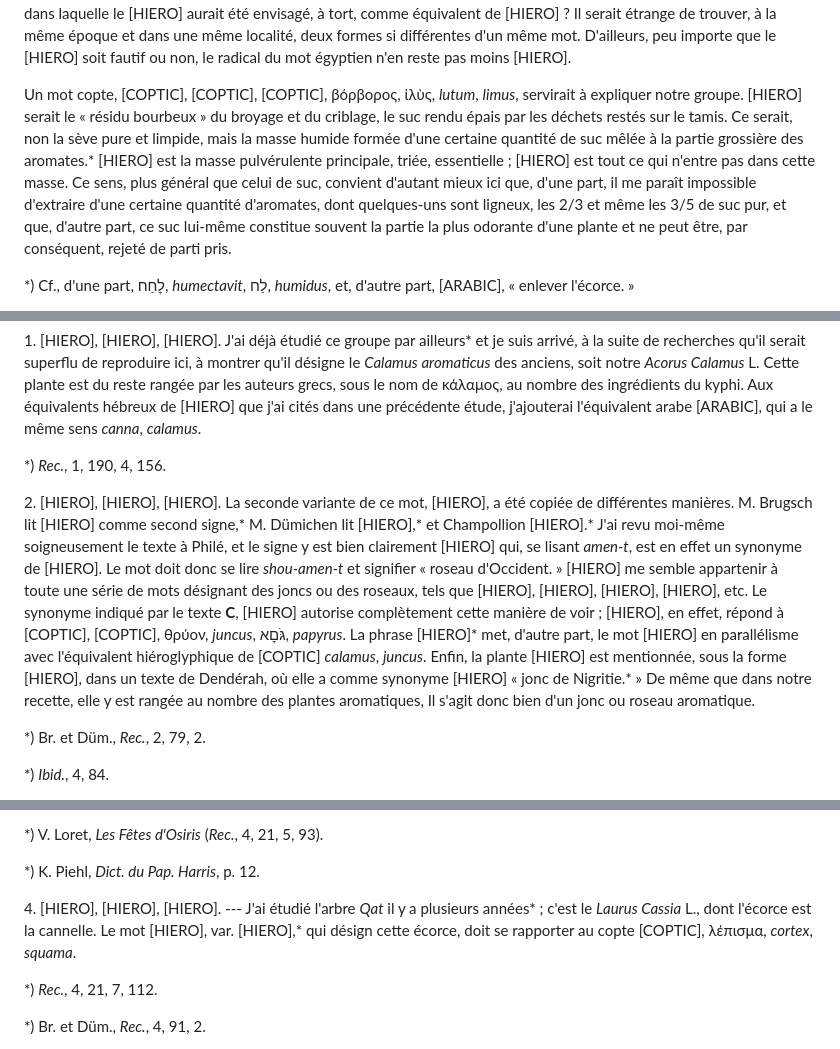
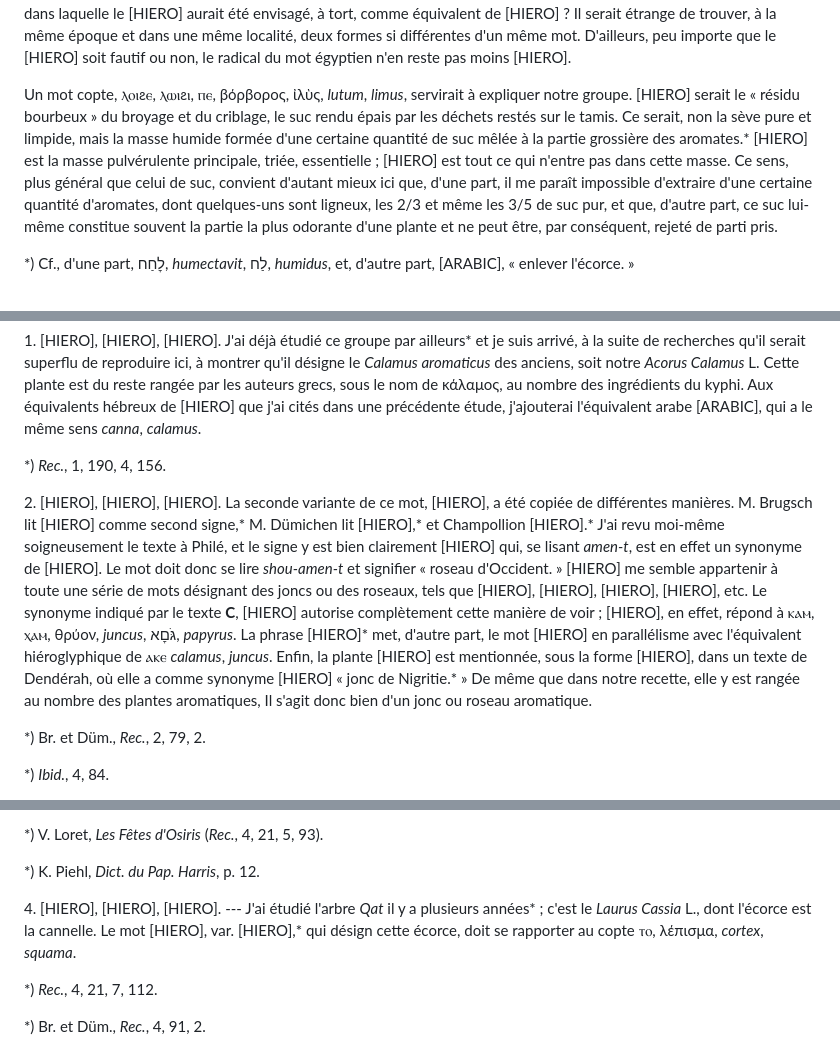
Before and after one commit to solaranamnesis/victor-loret, a Markdown page: le-kyphi/full-text-french.md, 3 parts joined by grey strips. Drawn GitHub-style.

```diff
--- a/le-kyphi/full-text-french.md
+++ b/le-kyphi/full-text-french.md
@@ -258,7 +258,7 @@ Le mot [HIERO] indique une masse pulvérulente _sèche_, ou relativement sèche
 
 Pourtant, en étudiant le mot au point de vue philologique, nous sommes tentés de lui donner un sens moins restreint, d'autant plus qu'il est plus prudent, en ces sortes de recherches, de généraliser un peu que de vouloir trop spécifier. Nous avons relevé six exemples du mot : [HIERO] (deux fois), [HIERO], [HIERO] et [HIERO]. Nous nous trouvons en présence de deux formes, _Rohaï_ et _Rohani_. Mais est-il bien certain que ce soient deux formes ? Le [HIERO] de [HIERO] ne pourrait-il, au besoin, être considéré comme un déterminatif, de même que le [HIERO] de [HIERO], bien que la lettre [HIERO] vienne après ? La forme [HIERO] ne pourrait-elle pas être prise pour une transcription fautive de l'orthographe [HIERO], dans laquelle le [HIERO] aurait été envisagé, à tort, comme équivalent de [HIERO] ? Il serait étrange de trouver, à la même époque et dans une même localité, deux formes si différentes d'un même mot. D'ailleurs, peu importe que le [HIERO] soit fautif ou non, le radical du mot égyptien n'en reste pas moins [HIERO].
 
-Un mot copte, [COPTIC], [COPTIC], [COPTIC], βόρβορος, ἰλὺς, _lutum_, _limus_, servirait à expliquer notre groupe. [HIERO] serait le « résidu bourbeux » du broyage et du criblage, le suc rendu épais par les déchets restés sur le tamis. Ce serait, non la sève pure et limpide, mais la masse humide formée d'une certaine quantité de suc mêlée à la partie grossière des aromates.* [HIERO] est la masse pulvérulente principale, triée, essentielle ; [HIERO] est tout ce qui n'entre pas dans cette masse. Ce sens, plus général que celui de suc, convient d'autant mieux ici que, d'une part, il me paraît impossible d'extraire d'une certaine quantité d'aromates, dont quelques-uns sont ligneux, les 2/3 et même les 3/5 de suc pur, et que, d'autre part, ce suc lui-même constitue souvent la partie la plus odorante d'une plante et ne peut être, par conséquent, rejeté de parti pris.
+Un mot copte, ⲗⲟⲓϩⲉ, ⲗⲱⲓϩⲓ, ⲡⲉ, βόρβορος, ἰλὺς, _lutum_, _limus_, servirait à expliquer notre groupe. [HIERO] serait le « résidu bourbeux » du broyage et du criblage, le suc rendu épais par les déchets restés sur le tamis. Ce serait, non la sève pure et limpide, mais la masse humide formée d'une certaine quantité de suc mêlée à la partie grossière des aromates.* [HIERO] est la masse pulvérulente principale, triée, essentielle ; [HIERO] est tout ce qui n'entre pas dans cette masse. Ce sens, plus général que celui de suc, convient d'autant mieux ici que, d'une part, il me paraît impossible d'extraire d'une certaine quantité d'aromates, dont quelques-uns sont ligneux, les 2/3 et même les 3/5 de suc pur, et que, d'autre part, ce suc lui-même constitue souvent la partie la plus odorante d'une plante et ne peut être, par conséquent, rejeté de parti pris.
 
 *) Cf., d'une part, לׇחַח, _humectavit_, לַח, _humidus_, et, d'autre part, [ARABIC], « enlever l'écorce. »
 
@@ -464,7 +464,7 @@ Il me reste, pour compléter l'étude de la recette égyptienne du kyphi, à en
 
 *) _Rec._, 1, 190, 4, 156.
 
-2\. [HIERO], [HIERO], [HIERO]. La seconde variante de ce mot, [HIERO], a été copiée de différentes manières. M. Brugsch lit [HIERO] comme second signe,* M. Dümichen lit [HIERO],* et Champollion [HIERO].* J'ai revu moi-même soigneusement le texte à Philé, et le signe y est bien clairement [HIERO] qui, se lisant _amen-t_, est en effet un synonyme de [HIERO]. Le mot doit donc se lire _shou-amen-t_ et signifier « roseau d'Occident. » [HIERO] me semble appartenir à toute une série de mots désignant des joncs ou des roseaux, tels que [HIERO], [HIERO], [HIERO], [HIERO], etc. Le synonyme indiqué par le texte **C**, [HIERO] autorise complètement cette manière de voir ; [HIERO], en effet, répond à [COPTIC], [COPTIC], θρύον, _juncus_, גֹּםׇא, _papyrus_. La phrase [HIERO]* met, d'autre part, le mot [HIERO] en parallélisme avec l'équivalent hiéroglyphique de [COPTIC] _calamus_, _juncus_. Enfin, la plante [HIERO] est mentionnée, sous la forme [HIERO], dans un texte de Dendérah, où elle a comme synonyme [HIERO] « jonc de Nigritie.* » De même que dans notre recette, elle y est rangée au nombre des plantes aromatiques, Il s'agit donc bien d'un jonc ou roseau aromatique.
+2\. [HIERO], [HIERO], [HIERO]. La seconde variante de ce mot, [HIERO], a été copiée de différentes manières. M. Brugsch lit [HIERO] comme second signe,* M. Dümichen lit [HIERO],* et Champollion [HIERO].* J'ai revu moi-même soigneusement le texte à Philé, et le signe y est bien clairement [HIERO] qui, se lisant _amen-t_, est en effet un synonyme de [HIERO]. Le mot doit donc se lire _shou-amen-t_ et signifier « roseau d'Occident. » [HIERO] me semble appartenir à toute une série de mots désignant des joncs ou des roseaux, tels que [HIERO], [HIERO], [HIERO], [HIERO], etc. Le synonyme indiqué par le texte **C**, [HIERO] autorise complètement cette manière de voir ; [HIERO], en effet, répond à ⲕⲁⲙ, ⲭⲁⲙ, θρύον, _juncus_, גֹּםׇא, _papyrus_. La phrase [HIERO]* met, d'autre part, le mot [HIERO] en parallélisme avec l'équivalent hiéroglyphique de ⲁⲕⲉ _calamus_, _juncus_. Enfin, la plante [HIERO] est mentionnée, sous la forme [HIERO], dans un texte de Dendérah, où elle a comme synonyme [HIERO] « jonc de Nigritie.* » De même que dans notre recette, elle y est rangée au nombre des plantes aromatiques, Il s'agit donc bien d'un jonc ou roseau aromatique.
 
 *) Br. et Düm., _Rec._, 2, 79, 2.
 
@@ -528,7 +528,7 @@ Voici, pour épuiser la question, les autres variantes que je connais de mot [HI
 
 *) K. Piehl, _Dict. du Pap. Harris_, p. 12.
 
-4\. [HIERO], [HIERO], [HIERO]. --- J'ai étudié l'arbre _Qat_ il y a plusieurs années* ; c'est le _Laurus Cassia_ L., dont l'écorce est la cannelle. Le mot [HIERO], var. [HIERO],* qui désign cette écorce, doit se rapporter au copte [COPTIC], λέπισμα, _cortex_, _squama_.
+4\. [HIERO], [HIERO], [HIERO]. --- J'ai étudié l'arbre _Qat_ il y a plusieurs années* ; c'est le _Laurus Cassia_ L., dont l'écorce est la cannelle. Le mot [HIERO], var. [HIERO],* qui désign cette écorce, doit se rapporter au copte ⲧⲟ, λέπισμα, _cortex_, _squama_.
 
 *) _Rec._, 4, 21, 7, 112.
 
```
Also changed, not shown: other parts of le-kyphi/full-text-french.md (+15 -15 lines).
